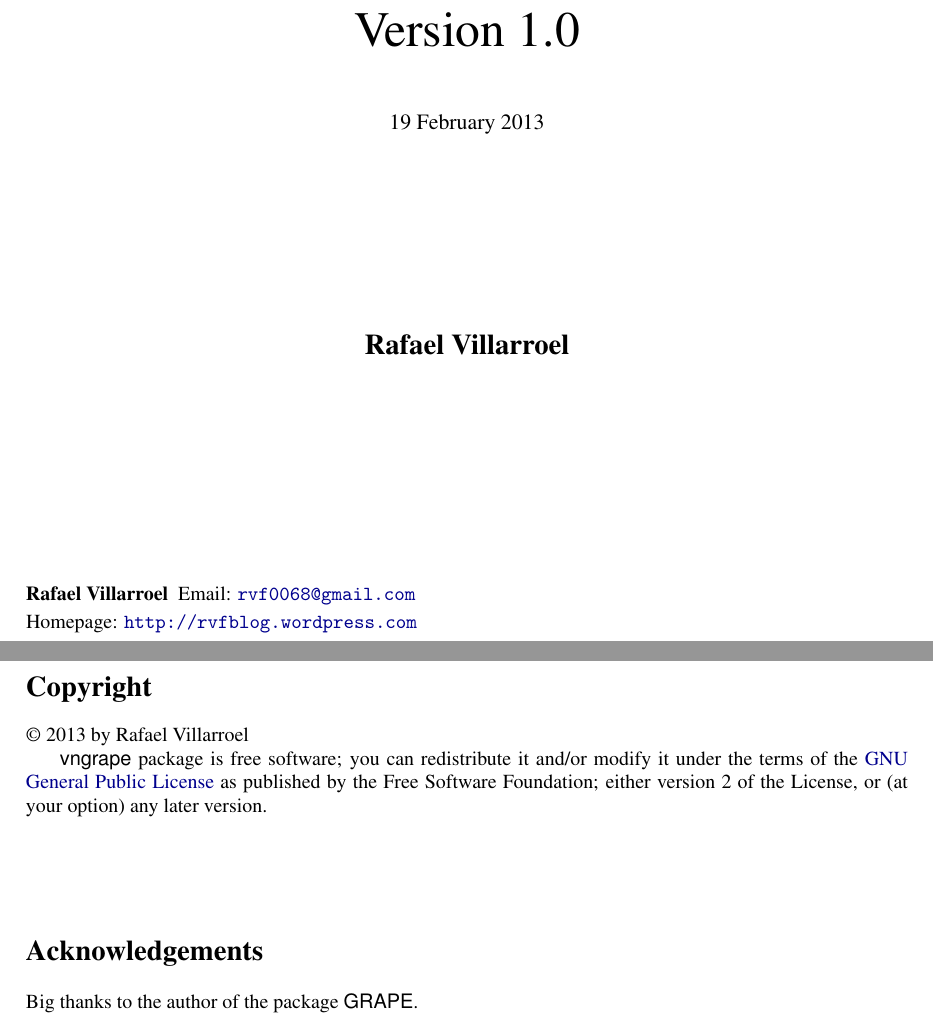
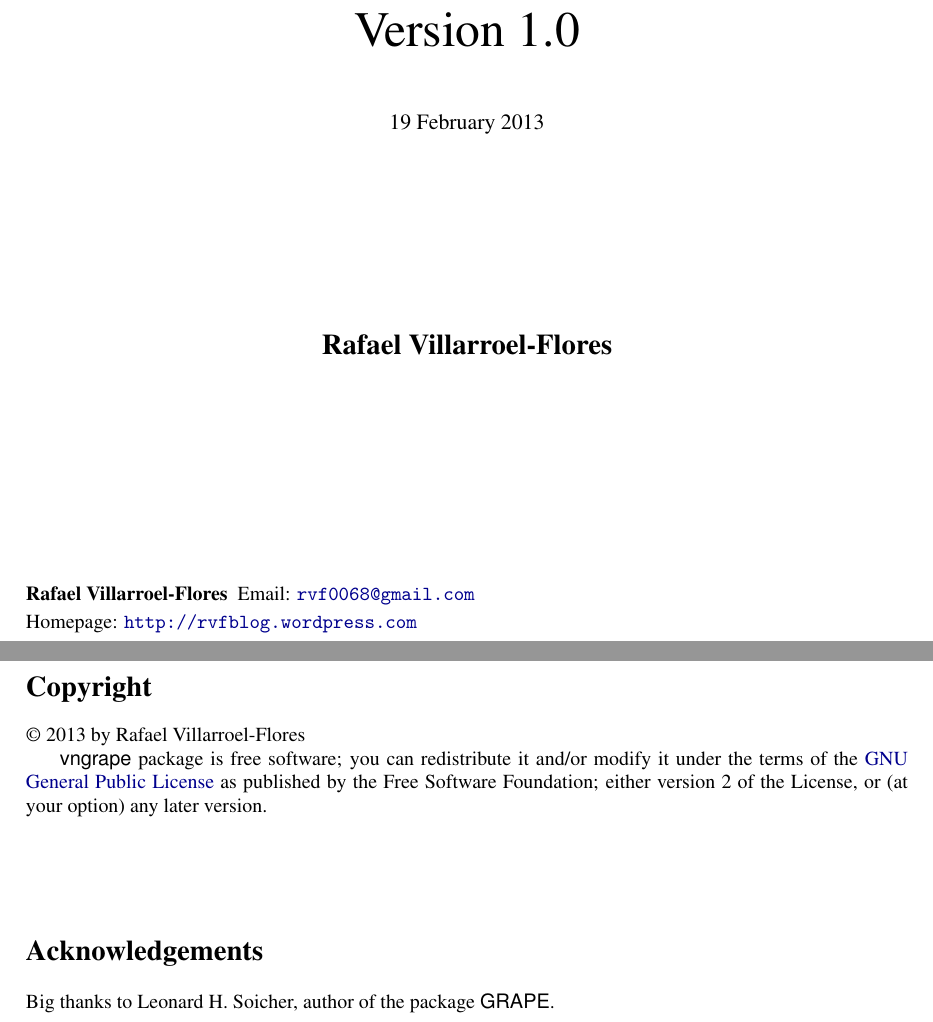
Before and after one commit to rvf0068/vngrape, a LaTeX document (doc/main.tex): two parts of pages 1 and 2 of 5, joined at a grey line, cut so that both start at the same text. Compiled offline with pdfLaTeX.

Commit message:
Cosmetic changes.

```diff
--- a/doc/main.tex
+++ b/doc/main.tex
@@ -101,13 +101,13 @@
 {\Huge Version 1.0\mbox{}}\\[1cm]
 {19 February 2013\mbox{}}\\[1cm]
 \mbox{}\\[2cm]
-{\Large \textbf{ Rafael Villarroel   \mbox{}}}\\
-\hypersetup{pdfauthor= Rafael Villarroel   }
+{\Large \textbf{ Rafael Villarroel-Flores   \mbox{}}}\\
+\hypersetup{pdfauthor= Rafael Villarroel-Flores   }
 \end{center}\vfill
 
 \mbox{}\\
 {\mbox{}\\
-\small \noindent \textbf{ Rafael Villarroel   }  Email: \href{mailto://rvf0068@gmail.com} {\texttt{rvf0068@gmail.com}}\\
+\small \noindent \textbf{ Rafael Villarroel-Flores   }  Email: \href{mailto://rvf0068@gmail.com} {\texttt{rvf0068@gmail.com}}\\
   Homepage: \href{http://rvfblog.wordpress.com} {\texttt{http://rvfblog.wordpress.com}}}\\
 \end{titlepage}
 
@@ -115,7 +115,7 @@
 {\small
 \section*{Copyright}
 \logpage{[ 0, 0, 1 ]}
- \index{License} {\copyright} 2013 by Rafael Villarroel
+ {\copyright} 2013 by Rafael Villarroel-Flores
 
  \textsf{vngrape} package is free software; you can redistribute it and/or modify it under the
 terms of the \href{http://www.fsf.org/licenses/gpl.html} {GNU General Public License} as published by the Free Software Foundation; either version 2 of the License,
@@ -123,7 +123,7 @@ or (at your option) any later version. \mbox{}}\\[1cm]
 {\small
 \section*{Acknowledgements}
 \logpage{[ 0, 0, 2 ]}
- Big thanks to the author of the package \textsf{GRAPE}. \mbox{}}\\[1cm]
+ Big thanks to Leonard H. Soicher, author of the package \textsf{GRAPE}. \mbox{}}\\[1cm]
 \newpage
 
 \def\contentsname{Contents\logpage{[ 0, 0, 3 ]}}
```
Also changed, not shown: doc/chap0.txt (+4 -4 lines), doc/chapInd.txt (+0 -2 lines), doc/main.ind, doc/manual.pdf, doc/main.tex (2 more changed lines), 8 other files.
